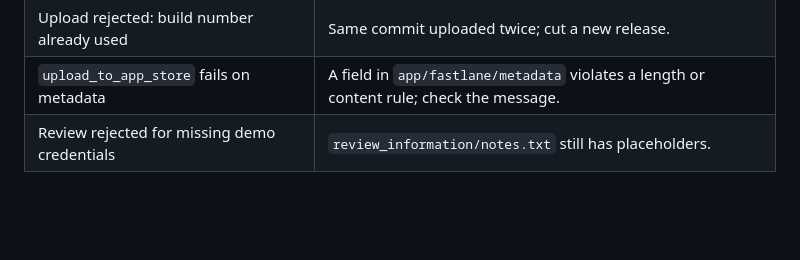
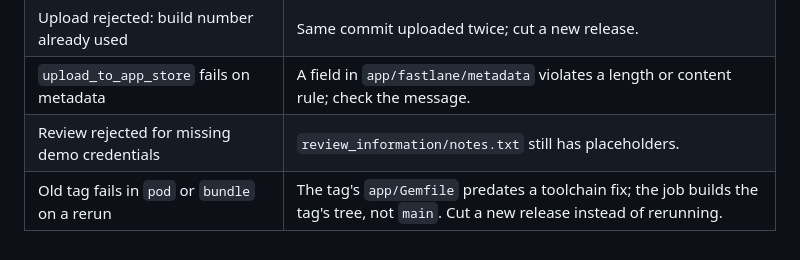
Before and after one commit to cedricziel/robot-notes, a Markdown page: RELEASING.md, the part around the change. Drawn GitHub-style; blank space fills up the shorter version.

```diff
--- a/RELEASING.md
+++ b/RELEASING.md
@@ -369,3 +369,4 @@ is expected to pass review:
 | Upload rejected: build number already used          | Same commit uploaded twice; cut a new release.                                           |
 | `upload_to_app_store` fails on metadata             | A field in `app/fastlane/metadata` violates a length or content rule; check the message. |
 | Review rejected for missing demo credentials        | `review_information/notes.txt` still has placeholders.                                   |
+| Old tag fails in `pod` or `bundle` on a rerun        | The tag's `app/Gemfile` predates a toolchain fix; the job builds the tag's tree, not `main`. Cut a new release instead of rerunning. |
```
